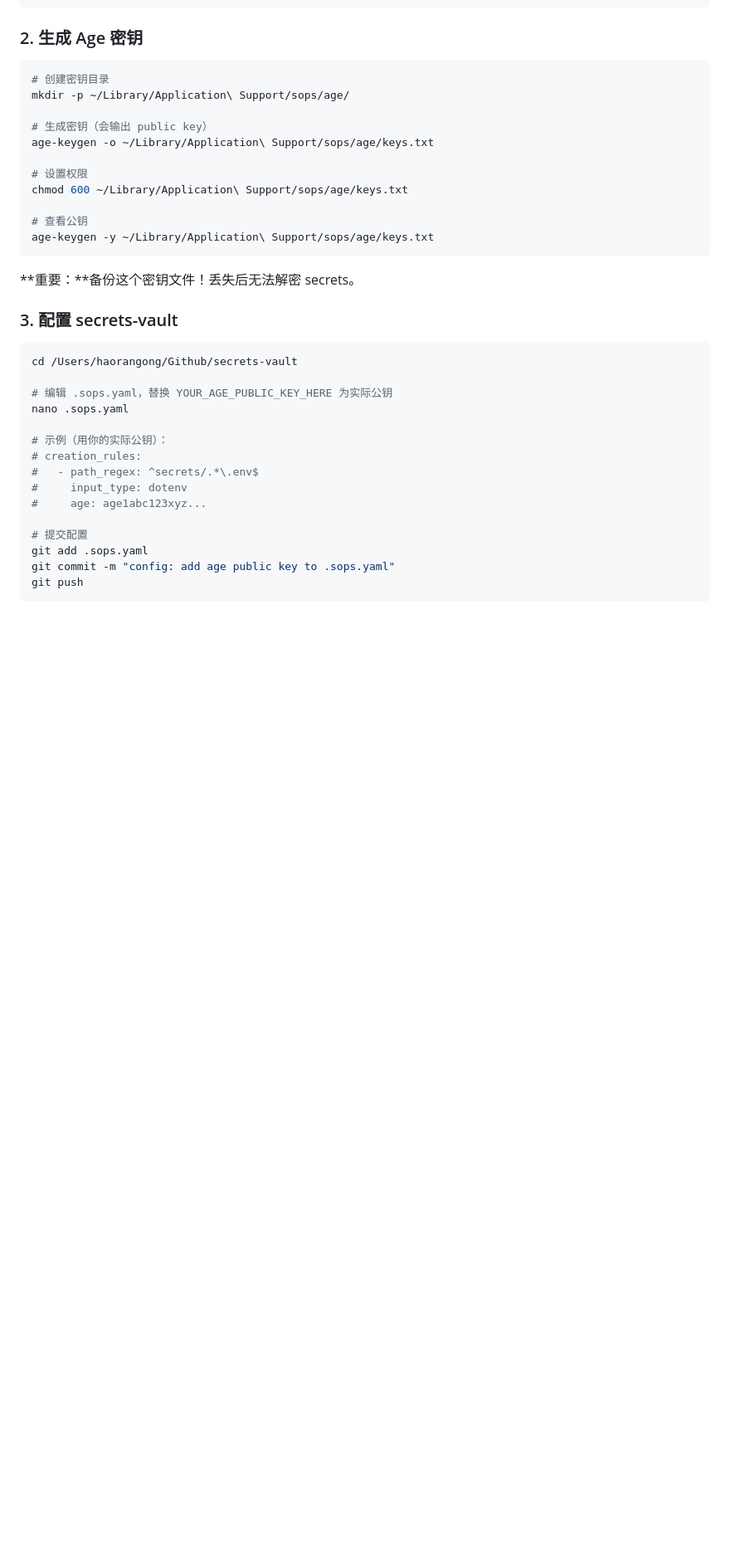
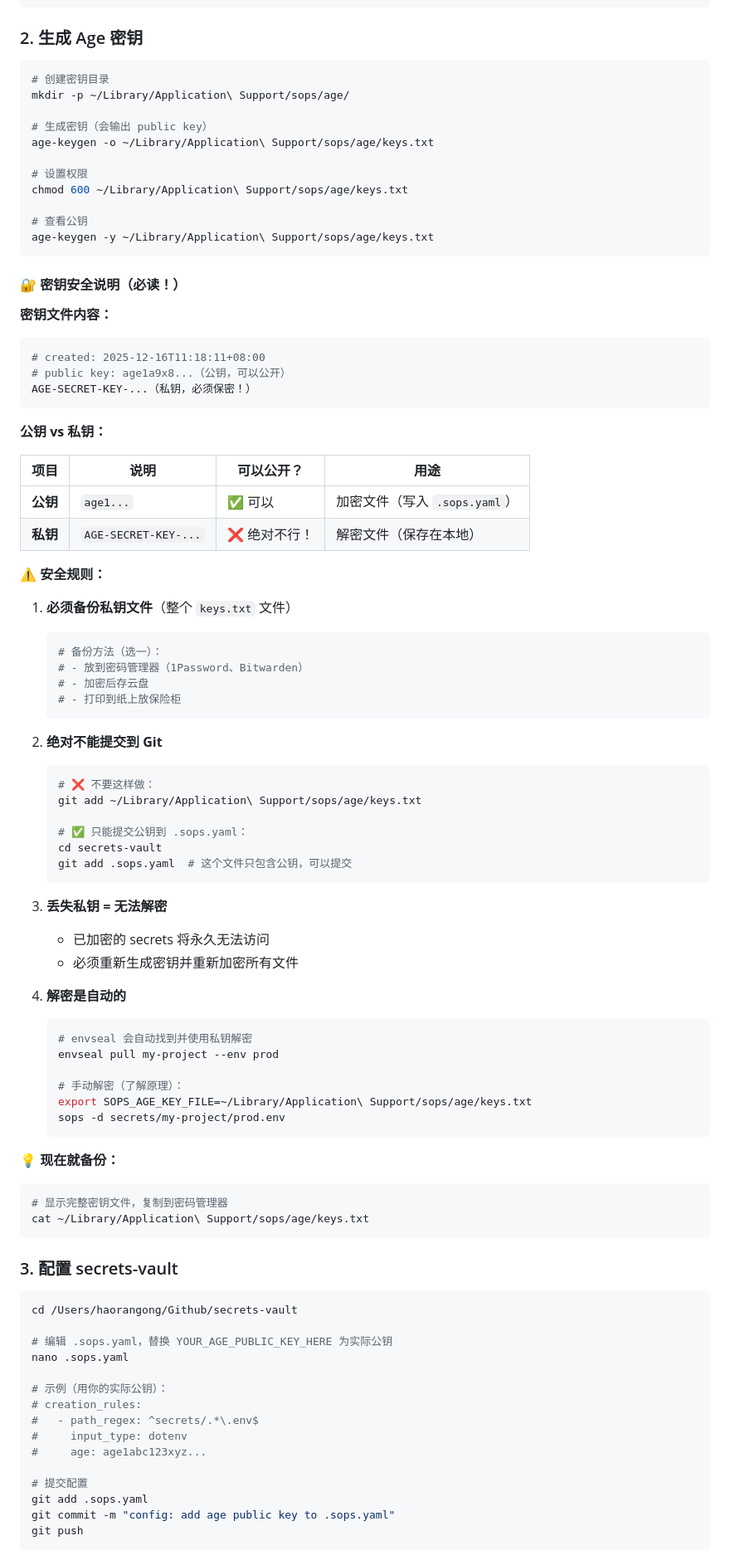
Before and after one commit to chicogong/envseal, a Markdown page: USAGE.md, the part around one of its changes. Shown at 83% size. GitHub-like rendering; blank space fills up the shorter version.

Commit message:
docs: add comprehensive key security section to USAGE.md
- Explain public vs private key difference
- Add security rules (backup, never commit, loss consequences)
- Clarify how decryption works (automatic vs manual)
- Update multi-device sync with explicit instructions
- Add warning about copying entire key file (3 lines)

````diff
--- a/USAGE.md
+++ b/USAGE.md
@@ -29,7 +29,61 @@ chmod 600 ~/Library/Application\ Support/sops/age/keys.txt
 age-keygen -y ~/Library/Application\ Support/sops/age/keys.txt
 ```
 
-**重要：**备份这个密钥文件！丢失后无法解密 secrets。
+#### 🔐 密钥安全说明（必读！）
+
+**密钥文件内容：**
+```bash
+# created: 2025-12-16T11:18:11+08:00
+# public key: age1a9x8...（公钥，可以公开）
+AGE-SECRET-KEY-...（私钥，必须保密！）
+```
+
+**公钥 vs 私钥：**
+
+| 项目 | 说明 | 可以公开？ | 用途 |
+|------|------|-----------|------|
+| **公钥** | `age1...` | ✅ 可以 | 加密文件（写入 `.sops.yaml`） |
+| **私钥** | `AGE-SECRET-KEY-...` | ❌ 绝对不行！ | 解密文件（保存在本地） |
+
+**⚠️ 安全规则：**
+
+1. **必须备份私钥文件**（整个 `keys.txt` 文件）
+   ```bash
+   # 备份方法（选一）：
+   # - 放到密码管理器（1Password、Bitwarden）
+   # - 加密后存云盘
+   # - 打印到纸上放保险柜
+   ```
+
+2. **绝对不能提交到 Git**
+   ```bash
+   # ❌ 不要这样做：
+   git add ~/Library/Application\ Support/sops/age/keys.txt
+
+   # ✅ 只能提交公钥到 .sops.yaml：
+   cd secrets-vault
+   git add .sops.yaml  # 这个文件只包含公钥，可以提交
+   ```
+
+3. **丢失私钥 = 无法解密**
+   - 已加密的 secrets 将永久无法访问
+   - 必须重新生成密钥并重新加密所有文件
+
+4. **解密是自动的**
+   ```bash
+   # envseal 会自动找到并使用私钥解密
+   envseal pull my-project --env prod
+
+   # 手动解密（了解原理）：
+   export SOPS_AGE_KEY_FILE=~/Library/Application\ Support/sops/age/keys.txt
+   sops -d secrets/my-project/prod.env
+   ```
+
+**💡 现在就备份：**
+```bash
+# 显示完整密钥文件，复制到密码管理器
+cat ~/Library/Application\ Support/sops/age/keys.txt
+```
 
 ### 3. 配置 secrets-vault
 
````
Also changed, not shown: other parts of USAGE.md (+8 -2 lines).
